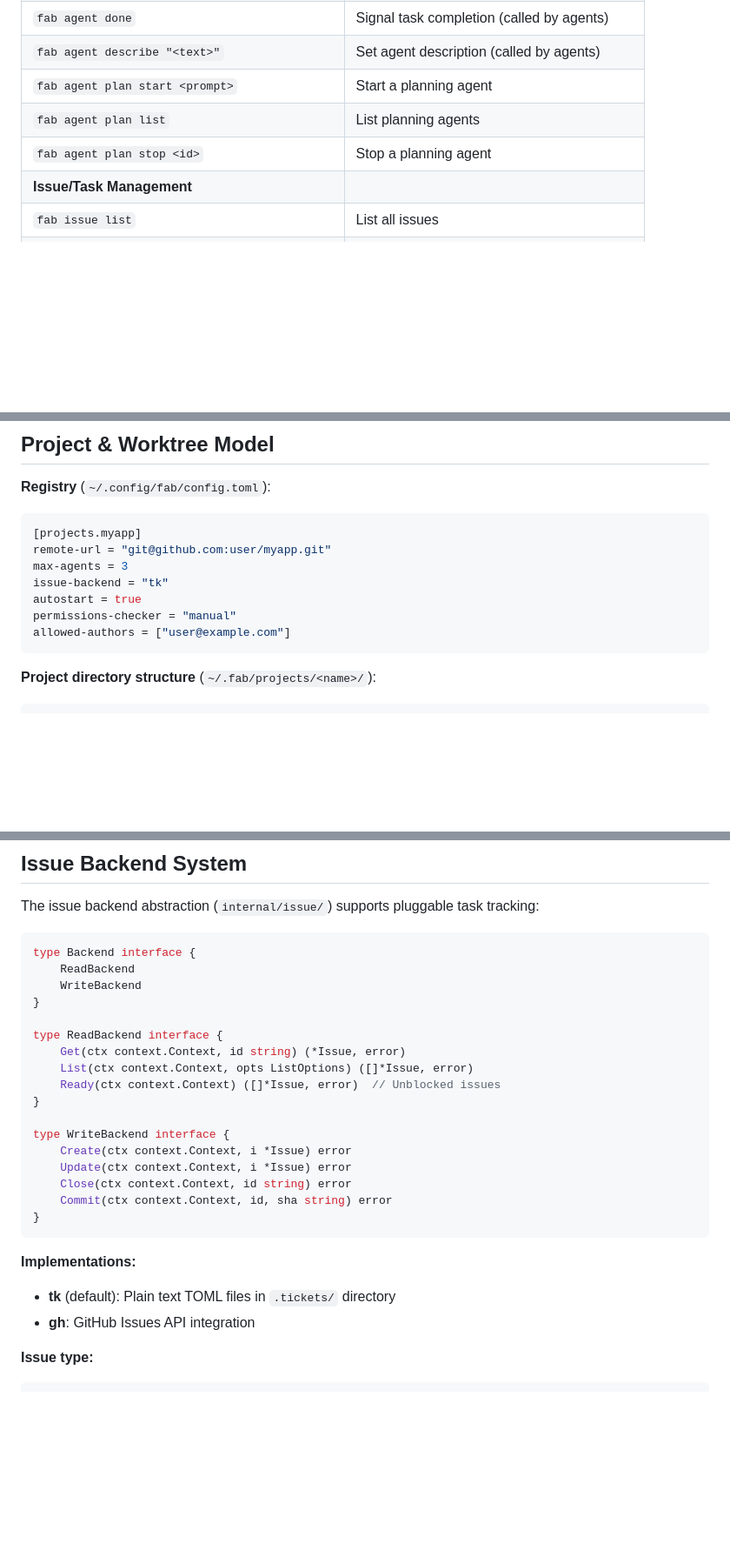
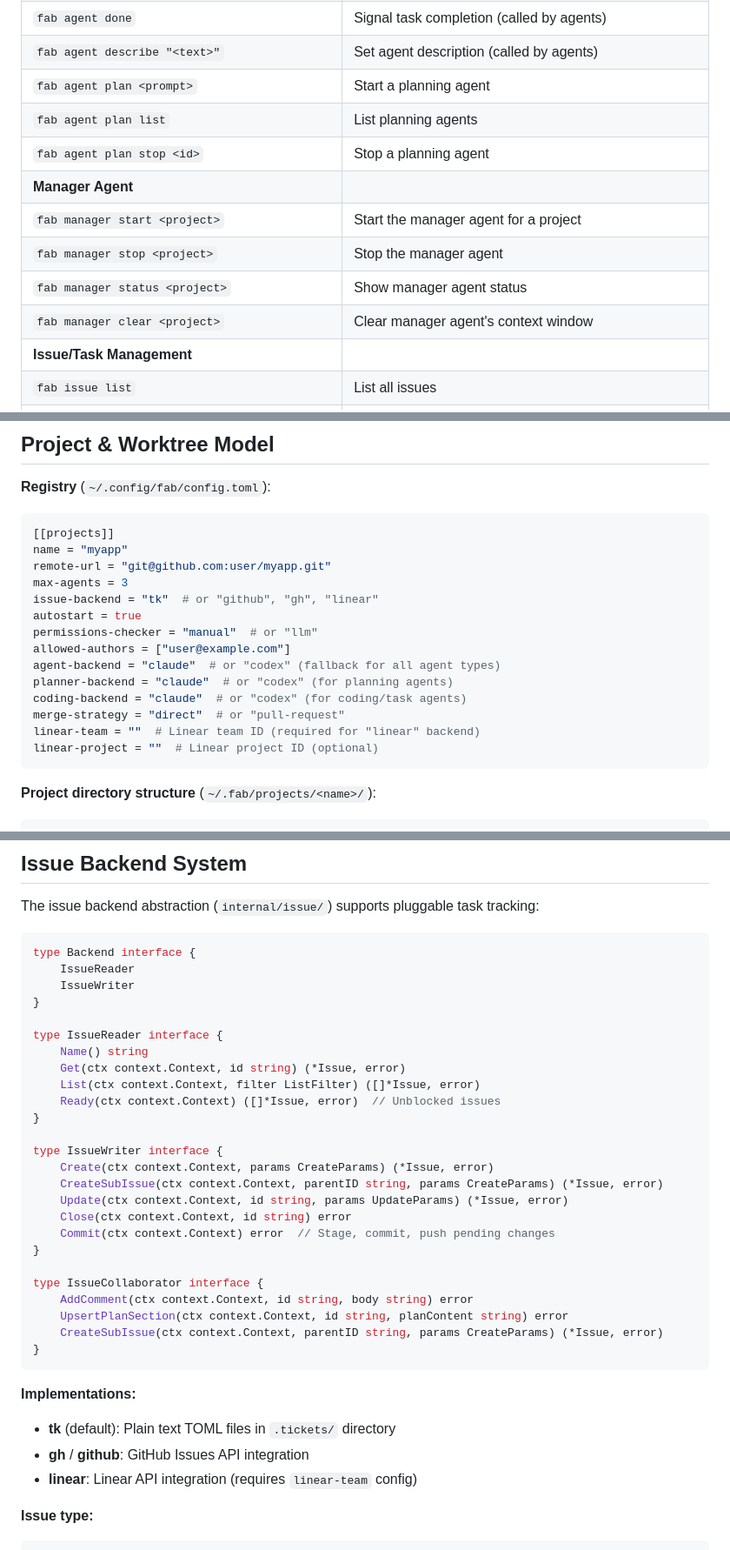
Before and after one commit to tessro/fab, a Markdown page: ARCHITECTURE.md, 3 parts joined by grey strips. Shown at 87% size. Drawn GitHub-style; blank space fills up the shorter version.

Commit message:
docs(architecture): align with current CLI and protocol
Update ARCHITECTURE.md to reflect current codebase:
- Fix CLI commands: fab agent plan (not start), fab issue commit (no args),
  add manager/hook/comment/plan commands
- Update config schema to [[projects]] TOML array format with all keys
  (agent-backend, planner-backend, coding-backend, merge-strategy,
  linear-team, linear-project)
- Fix issue backend interfaces: IssueReader/IssueWriter (not ReadBackend/
  WriteBackend), add IssueCollaborator
- Update IPC messages: remove non-existent orchestrator.*, add agent.idle,
  agent.input, agent.output, manager.clear_history
- Add Linear backend to implementations
- Document Claude/Codex backend support for all agent types

Closes #185

````diff
--- a/ARCHITECTURE.md
+++ b/ARCHITECTURE.md
@@ -51,9 +51,14 @@ A Go 1.25 CLI tool that supervises multiple Claude Code agents across multiple p
 | `fab agent claim <ticket-id>` | Claim a ticket (called by agents) |
 | `fab agent done` | Signal task completion (called by agents) |
 | `fab agent describe "<text>"` | Set agent description (called by agents) |
-| `fab agent plan start <prompt>` | Start a planning agent |
+| `fab agent plan <prompt>` | Start a planning agent |
 | `fab agent plan list` | List planning agents |
 | `fab agent plan stop <id>` | Stop a planning agent |
+| **Manager Agent** | |
+| `fab manager start <project>` | Start the manager agent for a project |
+| `fab manager stop <project>` | Stop the manager agent |
+| `fab manager status <project>` | Show manager agent status |
+| `fab manager clear <project>` | Clear manager agent's context window |
 | **Issue/Task Management** | |
 | `fab issue list` | List all issues |
 | `fab issue show <id>` | Show issue details |
@@ -137,13 +152,20 @@ Interactive agents for user coordination:
 
 **Registry** (`~/.config/fab/config.toml`):
 ```toml
-[projects.myapp]
+[[projects]]
+name = "myapp"
 remote-url = "git@github.com:user/myapp.git"
 max-agents = 3
-issue-backend = "tk"
+issue-backend = "tk"  # or "github", "gh", "linear"
 autostart = true
-permissions-checker = "manual"
+permissions-checker = "manual"  # or "llm"
 allowed-authors = ["user@example.com"]
+agent-backend = "claude"  # or "codex" (fallback for all agent types)
+planner-backend = "claude"  # or "codex" (for planning agents)
+coding-backend = "claude"  # or "codex" (for coding/task agents)
+merge-strategy = "direct"  # or "pull-request"
+linear-team = ""  # Linear team ID (required for "linear" backend)
+linear-project = ""  # Linear project ID (optional)
 ```
 
 **Project directory structure** (`~/.fab/projects/<name>/`):
@@ -170,27 +192,36 @@ The issue backend abstraction (`internal/issue/`) supports pluggable task tracki
 
 ```go
 type Backend interface {
-    ReadBackend
-    WriteBackend
+    IssueReader
+    IssueWriter
 }
 
-type ReadBackend interface {
+type IssueReader interface {
+    Name() string
     Get(ctx context.Context, id string) (*Issue, error)
-    List(ctx context.Context, opts ListOptions) ([]*Issue, error)
+    List(ctx context.Context, filter ListFilter) ([]*Issue, error)
     Ready(ctx context.Context) ([]*Issue, error)  // Unblocked issues
 }
 
-type WriteBackend interface {
-    Create(ctx context.Context, i *Issue) error
-    Update(ctx context.Context, i *Issue) error
+type IssueWriter interface {
+    Create(ctx context.Context, params CreateParams) (*Issue, error)
+    CreateSubIssue(ctx context.Context, parentID string, params CreateParams) (*Issue, error)
+    Update(ctx context.Context, id string, params UpdateParams) (*Issue, error)
     Close(ctx context.Context, id string) error
-    Commit(ctx context.Context, id, sha string) error
+    Commit(ctx context.Context) error  // Stage, commit, push pending changes
+}
+
+type IssueCollaborator interface {
+    AddComment(ctx context.Context, id string, body string) error
+    UpsertPlanSection(ctx context.Context, id string, planContent string) error
+    CreateSubIssue(ctx context.Context, parentID string, params CreateParams) (*Issue, error)
 }
 ```
 
 **Implementations:**
 - **tk** (default): Plain text TOML files in `.tickets/` directory
-- **gh**: GitHub Issues API integration
+- **gh** / **github**: GitHub Issues API integration
+- **linear**: Linear API integration (requires `linear-team` config)
 
 **Issue type:**
 ```go
````
Also changed, not shown: other parts of ARCHITECTURE.md (+20 -10 lines).
